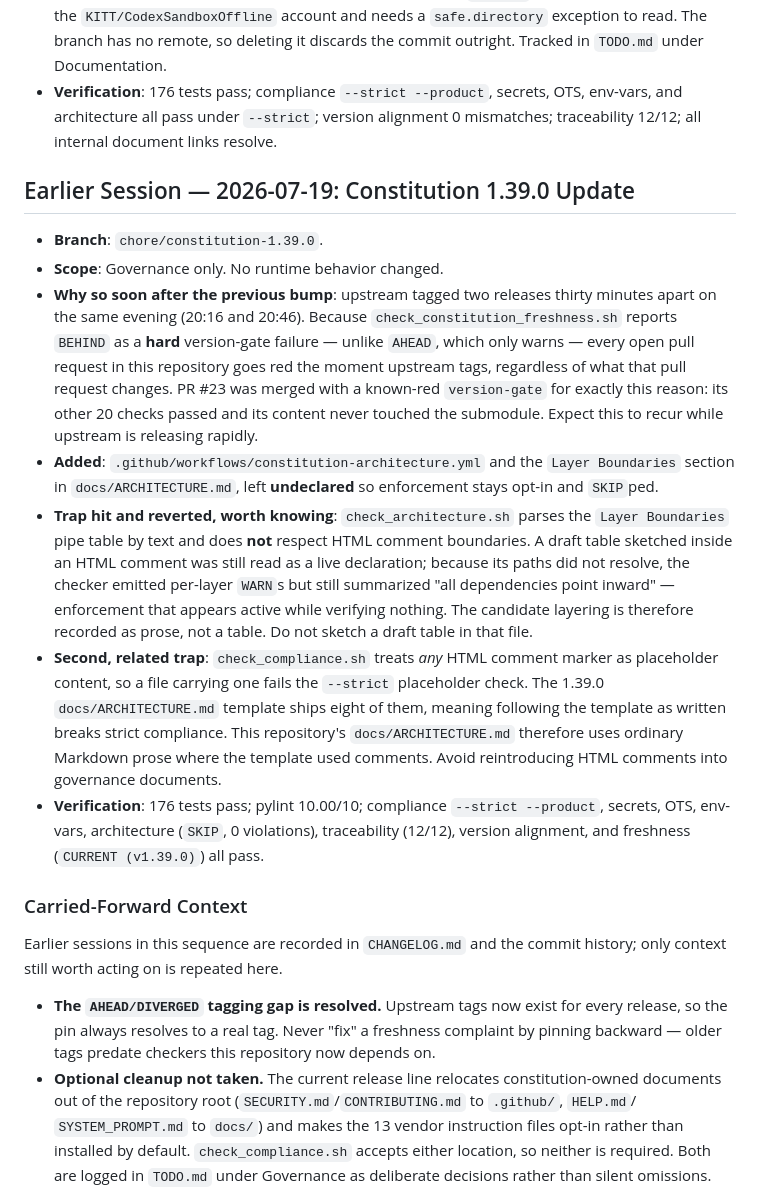
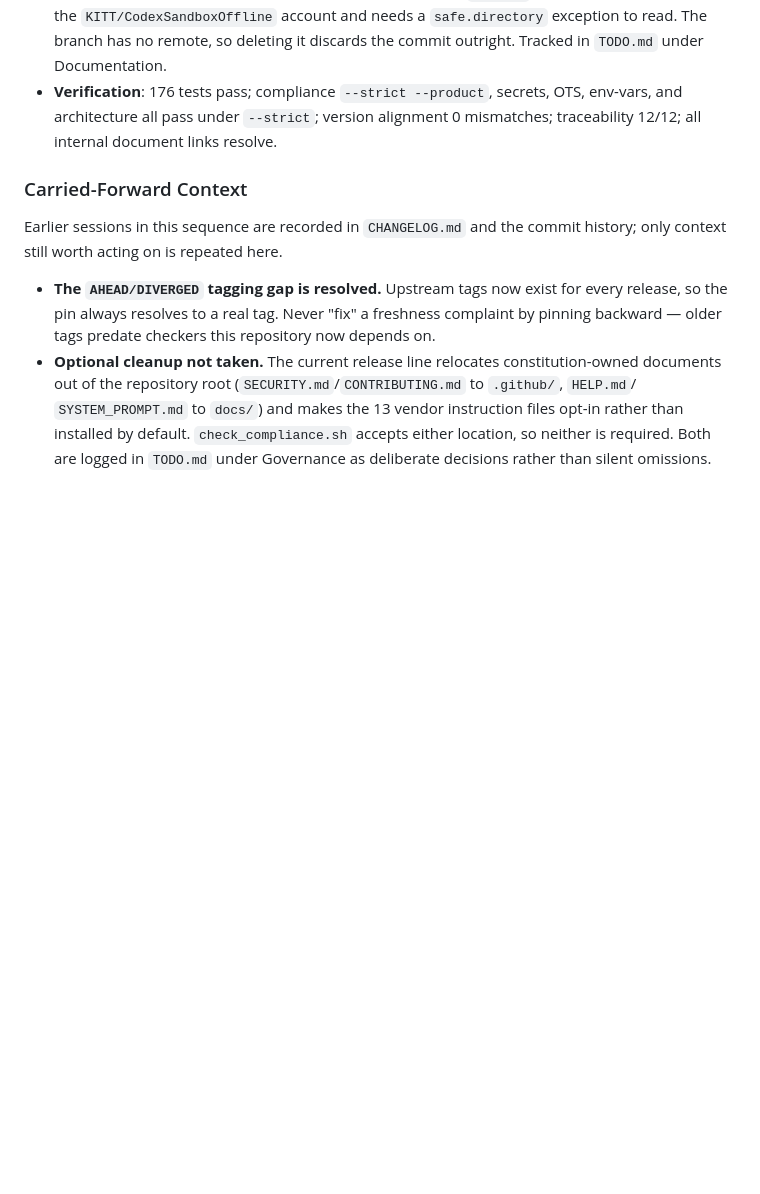
Before and after one commit to esanacore/SSH_DeviceManager, a Markdown page: docs/AGENT_HANDOFF.md, the part around one of its changes. GitHub-like rendering; blank space fills up the shorter version.

```diff
--- a/docs/AGENT_HANDOFF.md
+++ b/docs/AGENT_HANDOFF.md
@@ -31,16 +39,6 @@ Use this file to leave concise context for the next human or AI agent working on
 - **Two carried-over claims were verified, not trusted**: `paramiko_compat.py` really is a stub fallback, and `TestContracts` really does cover `sections.json` schema (CT-03) and command tokens.
 - **The branch and worktree are intentionally still in place.** Its committed content is salvaged, but whether the worktree holds *uncommitted* work beyond `fcfe4ec` is unknown — it is owned by the `KITT/CodexSandboxOffline` account and needs a `safe.directory` exception to read. The branch has no remote, so deleting it discards the commit outright. Tracked in `TODO.md` under Documentation.
 - **Verification**: 176 tests pass; compliance `--strict --product`, secrets, OTS, env-vars, and architecture all pass under `--strict`; version alignment 0 mismatches; traceability 12/12; all internal document links resolve.
-
-## Earlier Session — 2026-07-19: Constitution 1.39.0 Update
-
-- **Branch**: `chore/constitution-1.39.0`.
-- **Scope**: Governance only. No runtime behavior changed.
-- **Why so soon after the previous bump**: upstream tagged two releases thirty minutes apart on the same evening (20:16 and 20:46). Because `check_constitution_freshness.sh` reports `BEHIND` as a **hard** version-gate failure — unlike `AHEAD`, which only warns — every open pull request in this repository goes red the moment upstream tags, regardless of what that pull request changes. PR #23 was merged with a known-red `version-gate` for exactly this reason: its other 20 checks passed and its content never touched the submodule. Expect this to recur while upstream is releasing rapidly.
-- **Added**: `.github/workflows/constitution-architecture.yml` and the `Layer Boundaries` section in `docs/ARCHITECTURE.md`, left **undeclared** so enforcement stays opt-in and `SKIP`ped.
-- **Trap hit and reverted, worth knowing**: `check_architecture.sh` parses the `Layer Boundaries` pipe table by text and does **not** respect HTML comment boundaries. A draft table sketched inside an HTML comment was still read as a live declaration; because its paths did not resolve, the checker emitted per-layer `WARN`s but still summarized "all dependencies point inward" — enforcement that appears active while verifying nothing. The candidate layering is therefore recorded as prose, not a table. Do not sketch a draft table in that file.
-- **Second, related trap**: `check_compliance.sh` treats *any* HTML comment marker as placeholder content, so a file carrying one fails the `--strict` placeholder check. The 1.39.0 `docs/ARCHITECTURE.md` template ships eight of them, meaning following the template as written breaks strict compliance. This repository's `docs/ARCHITECTURE.md` therefore uses ordinary Markdown prose where the template used comments. Avoid reintroducing HTML comments into governance documents.
-- **Verification**: 176 tests pass; pylint 10.00/10; compliance `--strict --product`, secrets, OTS, env-vars, architecture (`SKIP`, 0 violations), traceability (12/12), version alignment, and freshness (`CURRENT (v1.39.0)`) all pass.
 
 ### Carried-Forward Context
 
```
Also changed, not shown: other parts of docs/AGENT_HANDOFF.md (+32 -3 lines), CHANGELOG.md (+2 -0 lines), README.md (+1 -1 lines).
